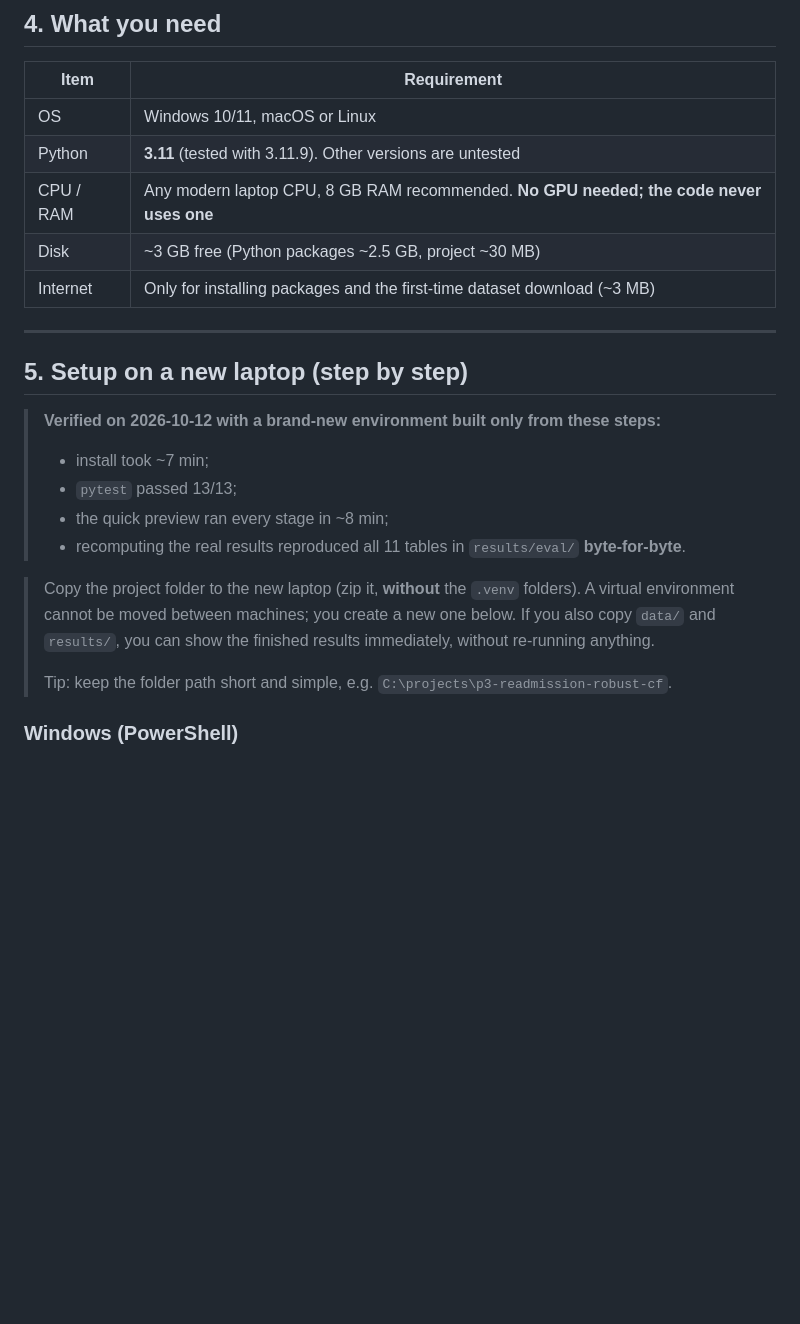
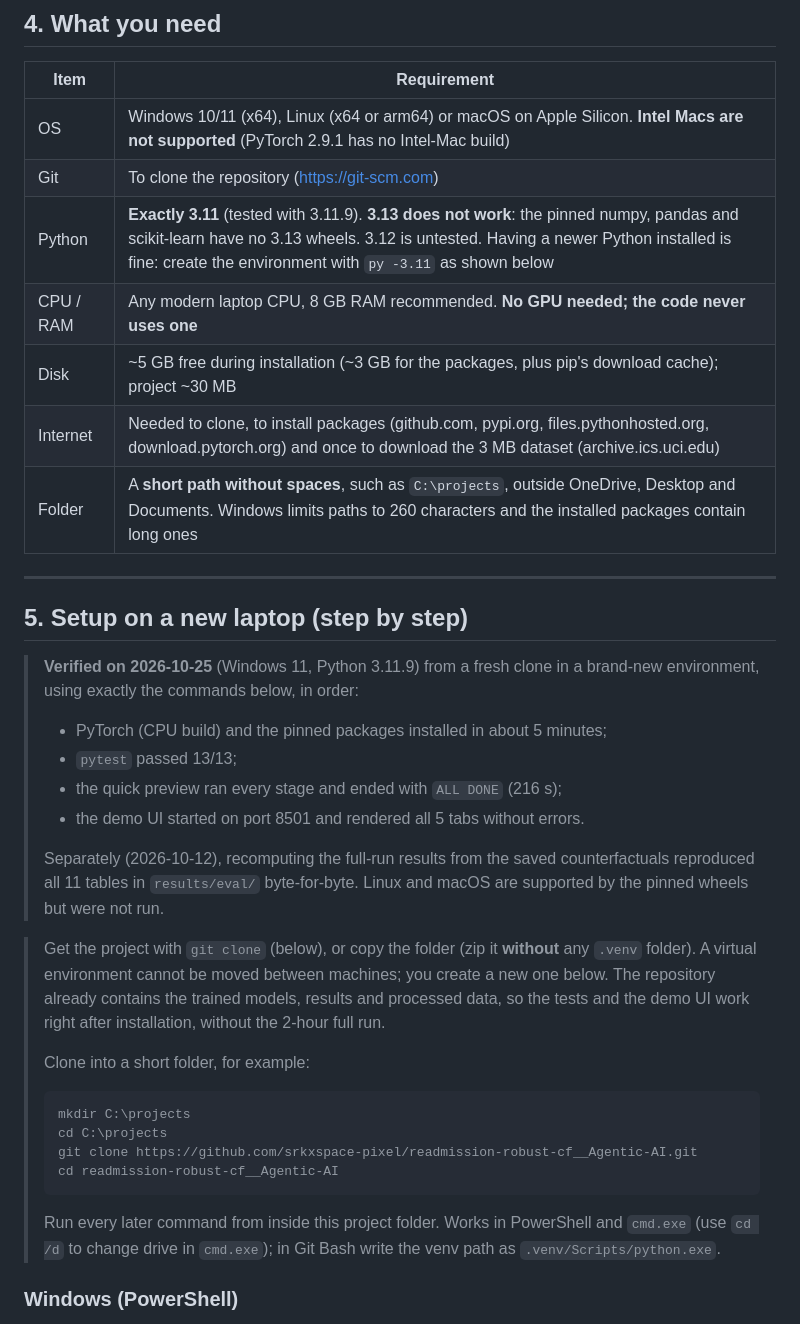
Before and after one commit to srkxspace-pixel/readmission-robust-cf__Agentic-AI, a Markdown page: README.md, the part around one of its changes. Rendered like a GitHub page; blank space fills up the shorter version.

````diff
--- a/README.md
+++ b/README.md
@@ -160,27 +160,44 @@ p3-readmission-robust-cf/
 
 | Item | Requirement |
 |---|---|
-| OS | Windows 10/11, macOS or Linux |
-| Python | **3.11** (tested with 3.11.9). Other versions are untested |
+| OS | Windows 10/11 (x64), Linux (x64 or arm64) or macOS on Apple Silicon. **Intel Macs are not supported** (PyTorch 2.9.1 has no Intel-Mac build) |
+| Git | To clone the repository (https://git-scm.com) |
+| Python | **Exactly 3.11** (tested with 3.11.9). **3.13 does not work**: the pinned numpy, pandas and scikit-learn have no 3.13 wheels. 3.12 is untested. Having a newer Python installed is fine: create the environment with `py -3.11` as shown below |
 | CPU / RAM | Any modern laptop CPU, 8 GB RAM recommended. **No GPU needed; the code never uses one** |
-| Disk | ~3 GB free (Python packages ~2.5 GB, project ~30 MB) |
-| Internet | Only for installing packages and the first-time dataset download (~3 MB) |
+| Disk | ~5 GB free during installation (~3 GB for the packages, plus pip's download cache); project ~30 MB |
+| Internet | Needed to clone, to install packages (github.com, pypi.org, files.pythonhosted.org, download.pytorch.org) and once to download the 3 MB dataset (archive.ics.uci.edu) |
+| Folder | A **short path without spaces**, such as `C:\projects`, outside OneDrive, Desktop and Documents. Windows limits paths to 260 characters and the installed packages contain long ones |
 
 ---
 
 ## 5. Setup on a new laptop (step by step)
 
-> **Verified on 2026-10-12 with a brand-new environment built only from these steps:**
-> - install took ~7 min;
+> **Verified on 2026-10-25** (Windows 11, Python 3.11.9) from a fresh clone in a brand-new environment, using
+> exactly the commands below, in order:
+> - PyTorch (CPU build) and the pinned packages installed in about 5 minutes;
 > - `pytest` passed 13/13;
-> - the quick preview ran every stage in ~8 min;
-> - recomputing the real results reproduced all 11 tables in `results/eval/` **byte-for-byte**.
+> - the quick preview ran every stage and ended with `ALL DONE` (216 s);
+> - the demo UI started on port 8501 and rendered all 5 tabs without errors.
+>
+> Separately (2026-10-12), recomputing the full-run results from the saved counterfactuals reproduced all 11
+> tables in `results/eval/` byte-for-byte. Linux and macOS are supported by the pinned wheels but were not run.
 
-> Copy the project folder to the new laptop (zip it, **without** the `.venv` folders). A virtual environment
-> cannot be moved between machines; you create a new one below. If you also copy `data/` and `results/`,
-> you can show the finished results immediately, without re-running anything.
+> Get the project with `git clone` (below), or copy the folder (zip it **without** any `.venv` folder). A virtual
+> environment cannot be moved between machines; you create a new one below. The repository already contains the
+> trained models, results and processed data, so the tests and the demo UI work right after installation,
+> without the 2-hour full run.
 >
-> Tip: keep the folder path short and simple, e.g. `C:\projects\p3-readmission-robust-cf`.
+> Clone into a short folder, for example:
+>
+> ```powershell
+> mkdir C:\projects
+> cd C:\projects
+> git clone https://github.com/srkxspace-pixel/readmission-robust-cf__Agentic-AI.git
+> cd readmission-robust-cf__Agentic-AI
+> ```
+>
+> Run every later command from inside this project folder. Works in PowerShell and `cmd.exe` (use `cd /d` to
+> change drive in `cmd.exe`); in Git Bash write the venv path as `.venv/Scripts/python.exe`.
 
 ### Windows (PowerShell)
 
````
Also changed, not shown: other parts of README.md (+33 -10 lines).
